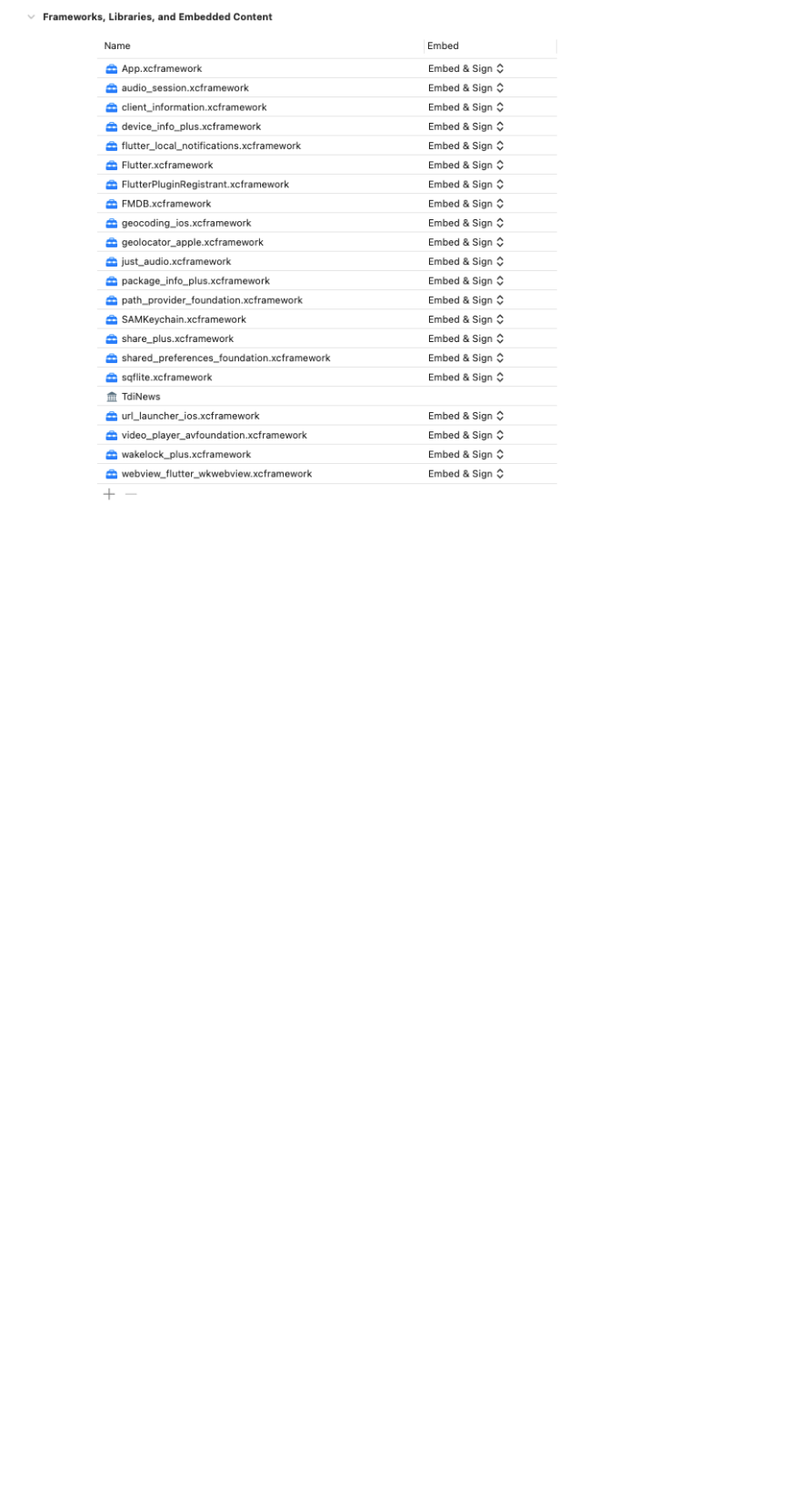
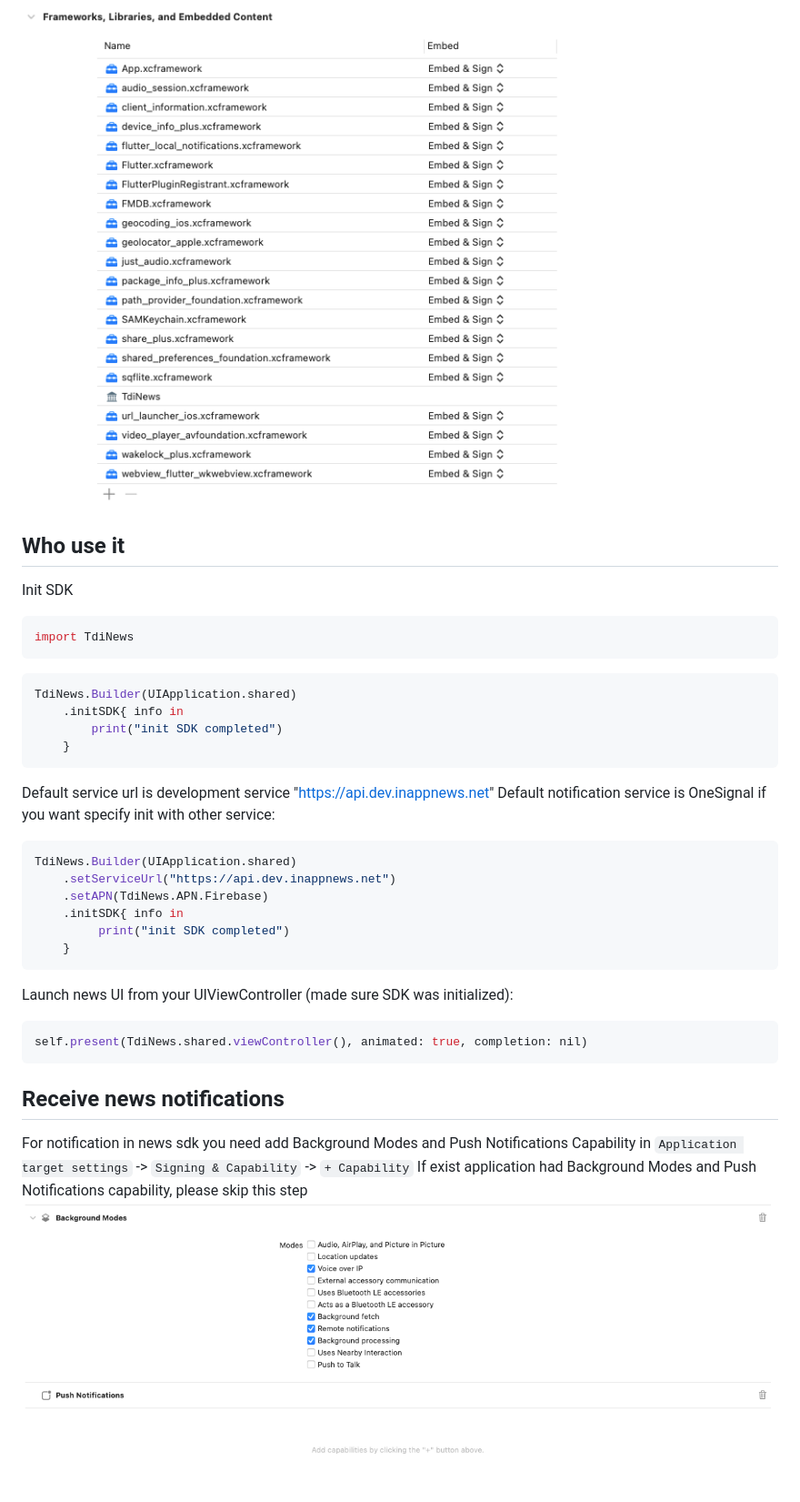
Before and after one commit to kaivumetacrew/Readme, a Markdown page: nsdkios/README.md, the part around the change printed below. Shown: that part at 91% size. Rendered like a GitHub page; pictures changed too: nsdkios/nsdkios3.png (added); blank space fills up the shorter version.

````diff
--- a/nsdkios/README.md
+++ b/nsdkios/README.md
@@ -25 +28,41 @@ In exist Xcode project
 ![02](https://raw.githubusercontent.com/kaivumetacrew/Readme/main/nsdkios/nsdkios2.png)
+
+## Who use it
+
+Init SDK
+
+```swift
+import TdiNews
+```
+
+```swift
+TdiNews.Builder(UIApplication.shared)
+    .initSDK{ info in
+        print("init SDK completed")
+    }
+```
+
+Default service url is development service "https://api.dev.inappnews.net"
+Default notification service is OneSignal if you want specify init with other service:
+
+```swift
+TdiNews.Builder(UIApplication.shared)
+    .setServiceUrl("https://api.dev.inappnews.net")
+    .setAPN(TdiNews.APN.Firebase)
+    .initSDK{ info in
+         print("init SDK completed")
+    }
+```
+
+Launch news UI from your UIViewController (made sure SDK was initialized):
+
+```swift
+self.present(TdiNews.shared.viewController(), animated: true, completion: nil)
+```
+
+## Receive news notifications
+
+For notification in news sdk you need add Background Modes and Push Notifications Capability
+in `Application target settings` -> `Signing & Capability` -> `+ Capability`
+If exist application had Background Modes and Push Notifications capability, please skip this step
+![03](https://raw.githubusercontent.com/kaivumetacrew/Readme/main/nsdkios/nsdkios3.png)
````
Also changed, not shown: other parts of nsdkios/README.md (+8 -5 lines), nsdkaos/README.md (+1 -1 lines).
